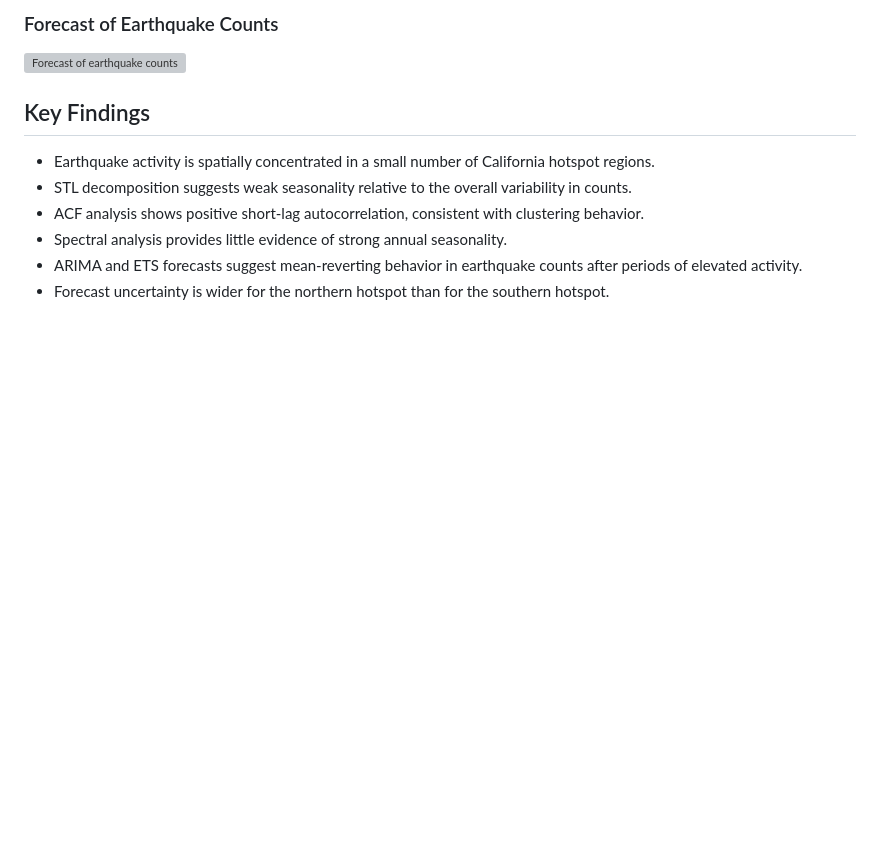
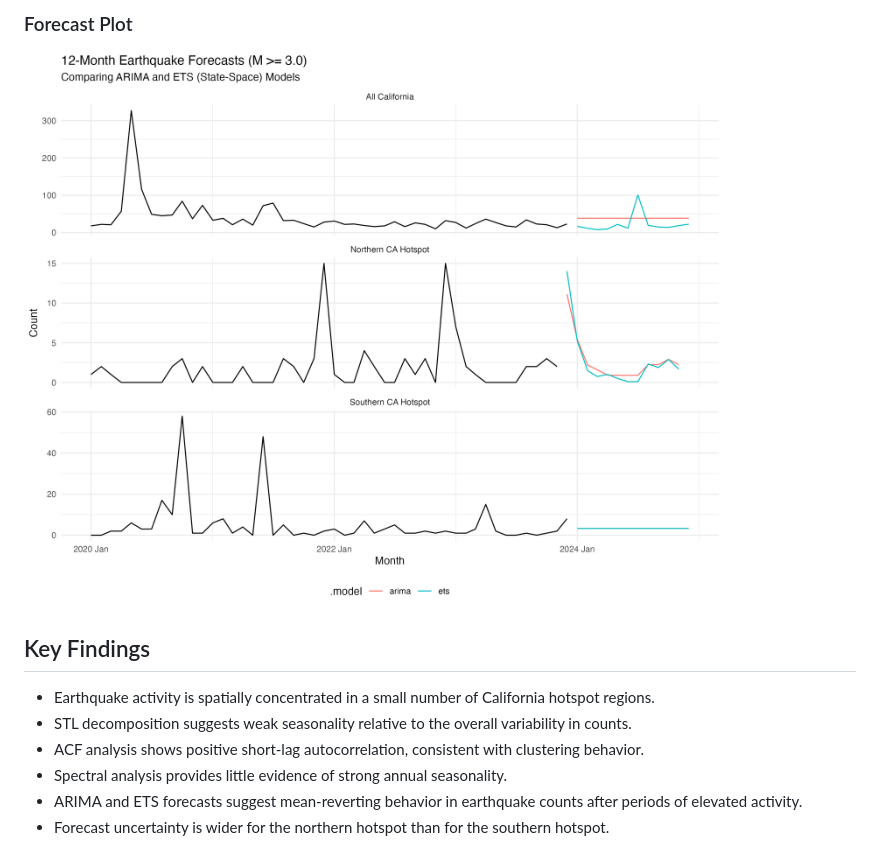
Before and after one commit to TheDanielPadilla/california-earthquakes-time-series, a Markdown page: README.md, the part around one of its changes. GitHub-like rendering; blank space fills up the shorter version; grey boxes are pictures that could not be loaded.

```diff
--- a/README.md
+++ b/README.md
@@ -60,6 +60,6 @@ Two hotspot regions were identified through kernel density estimation:
 
-### Forecast of Earthquake Counts
-![Forecast of earthquake counts](figures/forecast_plot.png)
+<h3>Forecast Plot</h3>
+<img src="figures/forecasts_plot.png" alt="Forecast plot" width="700">
 
 ## Key Findings
 
```
Also changed, not shown: other parts of README.md (+6 -6 lines).
